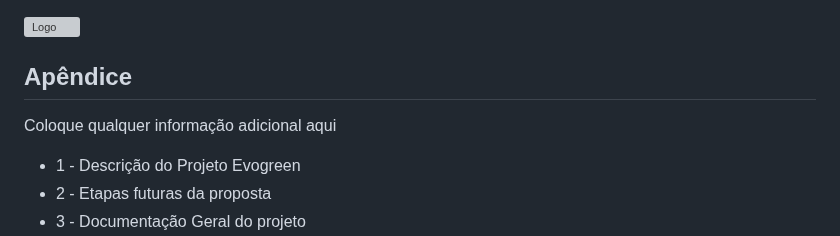
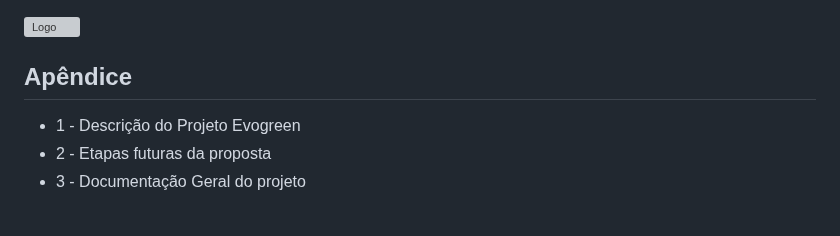
Before and after one commit to RenatoRussano/gs1-23, a Markdown page: README.md, the part around the change. GitHub-like rendering; blank space fills up the shorter version; grey boxes are pictures that could not be loaded.

```diff
--- a/README.md
+++ b/README.md
@@ -3,8 +3,6 @@
 
 
 ## Apêndice
-
-Coloque qualquer informação adicional aqui
 
 - 1 - Descrição do Projeto Evogreen
 - 2 - Etapas futuras da proposta
```
